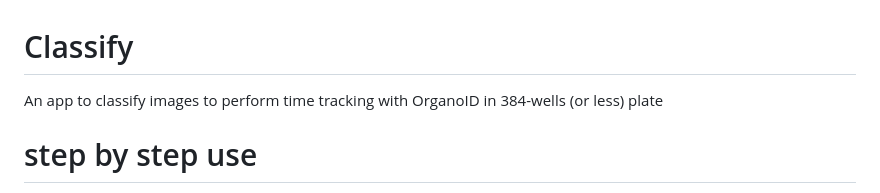
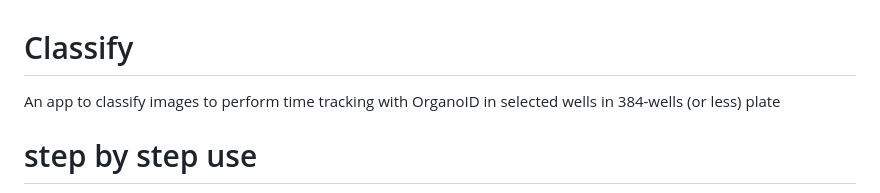
Before and after one commit to Djul0/Classify, a Markdown page: README.md, the part around the change. GitHub-like rendering.

```diff
--- a/README.md
+++ b/README.md
@@ -1,5 +1,5 @@
 # Classify
-An app to classify images to perform time tracking with OrganoID in 384-wells (or less) plate
+An app to classify images to perform time tracking with OrganoID in selected wells in 384-wells (or less) plate
 
 <h1> step by step use</h1>
 
```
